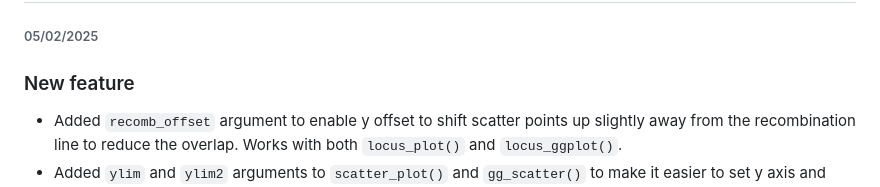
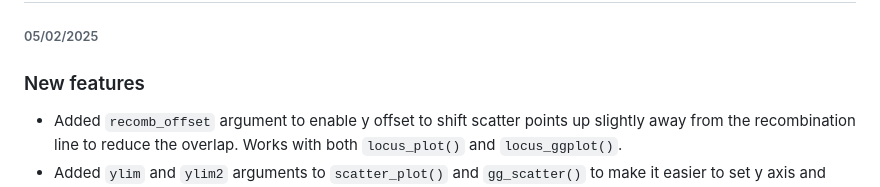
Before and after one commit to myles-lewis/locuszoomr, a Markdown page: NEWS.md, the part around the change. GitHub-like rendering.

```diff
--- a/NEWS.md
+++ b/NEWS.md
@@ -4,7 +4,7 @@ News
 # locuszoomr 0.3.7
 ###### 05/02/2025
 
-### New feature
+### New features
 * Added `recomb_offset` argument to enable y offset to shift scatter points up
 slightly away from the recombination line to reduce the overlap. Works with both
 `locus_plot()` and `locus_ggplot()`.
```
